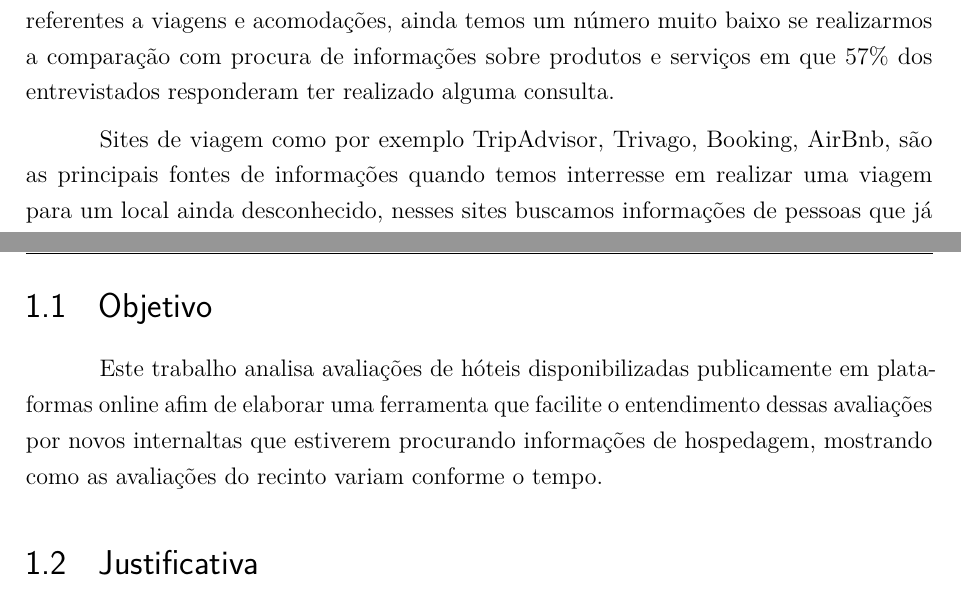
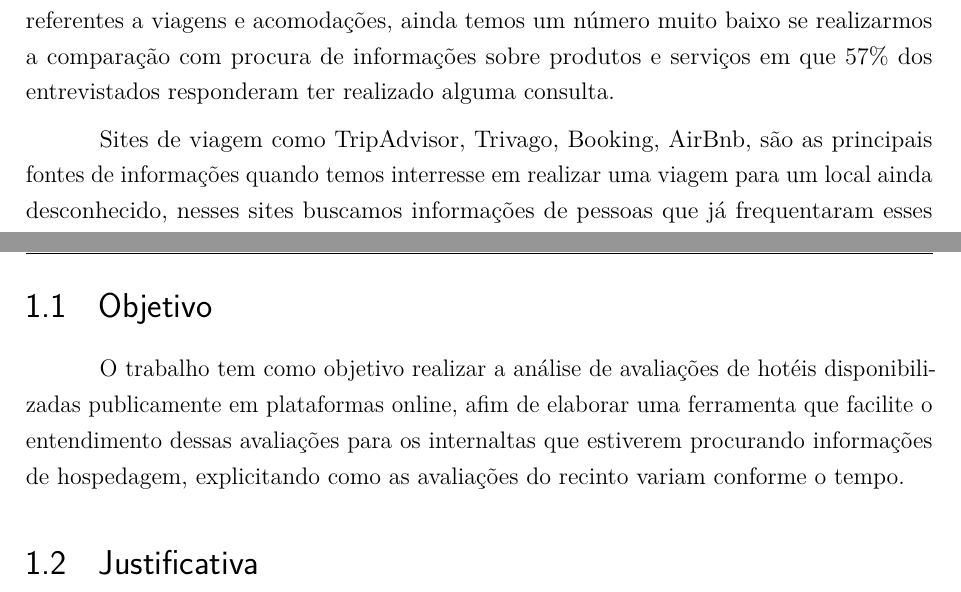
Before and after one commit to emerson-matos/tcc-latex, a LaTeX thesis (dissertacao.tex, which reads capitulos/introducao/introducao.tex): two parts of pages 6 and 7 of 10, joined at a grey line, cut so that both start at the same text. Compiled offline with pdfLaTeX.

Commit message:
ajuste de objetivo

```diff
--- a/capitulos/introducao/introducao.tex
+++ b/capitulos/introducao/introducao.tex
@@ -25,7 +25,7 @@ Atualmente o acesso a informação está ficando cada vez mais fácil. Antigamen
 
 % https://blog.buscaonibus.com.br/melhores-sites-de-hospedagem-para-sua-viagem/
 
-Sites de viagem como por exemplo TripAdvisor, Trivago, Booking, AirBnb, são as principais fontes de informações quando temos interresse em realizar uma viagem para um local ainda desconhecido, nesses sites buscamos informações de pessoas que já frequentaram esses locais, essas informações são preenchidas pelos usuários da plataforma e cada plataforma tem o seu modelo de avaliação, que partem de avaliação objetivas por categorias, onde o usuário é questionado por área de interesse de modo a atribuir um valor número como nota para aquela experiência que ele passou, ou mesmo um bloco de texto disponivel para que o usuário possa escrever o que bem quiser sobre a sua estadia no local. Essas plataformas costumam ter alem das avaliações dos usuários, informações que a propria plataforma preenche que customam ser informações de preço por diárias, distâncias de atrações.
+Sites de viagem como TripAdvisor, Trivago, Booking, AirBnb, são as principais fontes de informações quando temos interresse em realizar uma viagem para um local ainda desconhecido, nesses sites buscamos informações de pessoas que já frequentaram esses locais, essas informações são preenchidas pelos usuários da plataforma e cada plataforma tem o seu modelo de avaliação, que partem de avaliação objetivas por categorias, onde o usuário é questionado por área de interesse de modo a atribuir um valor número como nota para aquela experiência que ele passou, ou mesmo um bloco de texto disponivel para que o usuário possa escrever o que bem quiser sobre a sua estadia no local. Essas plataformas costumam ter alem das avaliações dos usuários, informações que a propria plataforma preenche que customam ser informações de preço por diárias, distâncias de atrações.
 
 Essas informações costumam direcionar o internauta e o auxiliam em sua tomada de decisão, porém qual a validade dessas informações? como essas avaliações variam durante o tempo? esse hotel está tendo avaliações melhores agora do que no mesmo periodo no ano passado? esse local esta sendo avaliado de forma negativa por conta de algum evento atipico? mesmo registrando uma avaliação ruim, o usuário que a submeteu possui outra avaliação registrada no passado?
 
@@ -39,7 +39,7 @@ Demonstração de citação: o software de análise foi desenvolvido na linguage
 
 \section{Objetivo}
 
-Este trabalho analisa avaliações de hóteis disponibilizadas publicamente em plataformas online afim de elaborar uma ferramenta que facilite o entendimento dessas avaliações por novos internaltas que estiverem procurando informações de hospedagem, mostrando como as avaliações do recinto variam conforme o tempo.
+O trabalho tem como objetivo realizar a análise de avaliações de hotéis disponibilizadas publicamente em plataformas online, afim de elaborar uma ferramenta que facilite o entendimento dessas avaliações para os internaltas que estiverem procurando informações de hospedagem, explicitando como as avaliações do recinto variam conforme o tempo.
 
 \begin{comment}
     como o sentimento dos usuários que avaliaram o estabelecimento variou durante o tempo, se o recinto está recebendo avaliações com sentimentos mais positivos ou se a tendência é de que as avaliações continuem com sentimentos cada vez mais negativos, e identificiar possíveis mudanças de comportamento, que para esses cenários podem ser justificados por mudanças de equipe, mudanças de políticas internas da empresa ou por uma simples manutenção ou evolução das instalações
```
